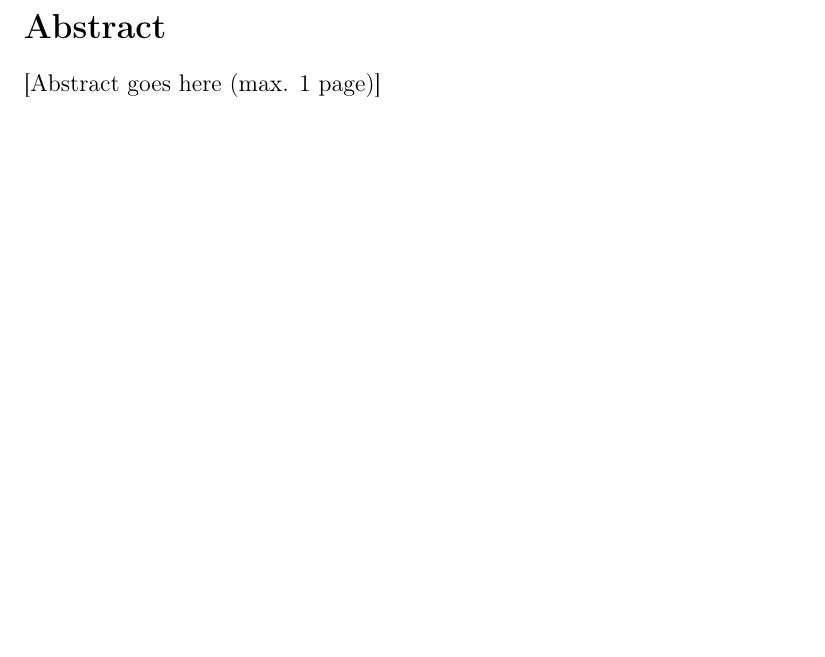
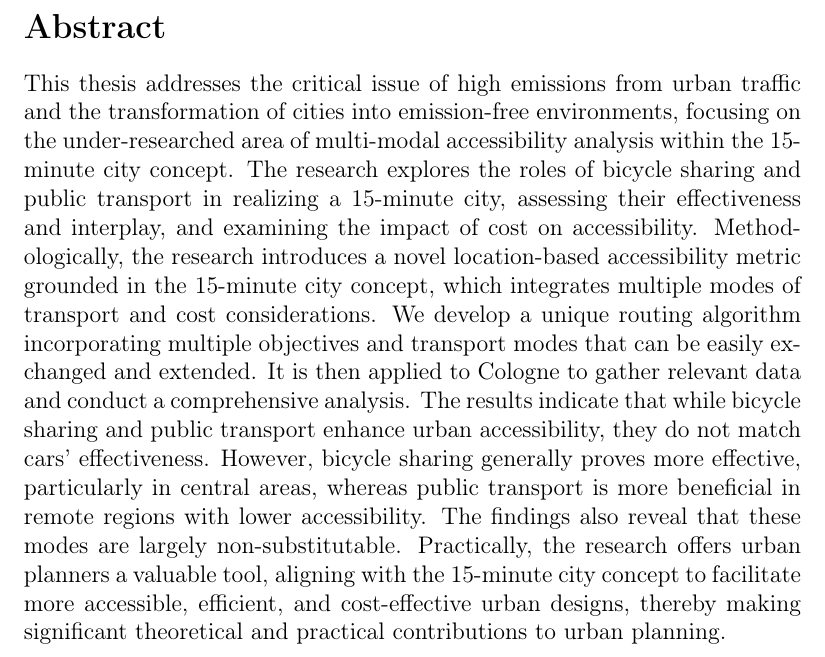
Before and after one commit to mogottsch/accessibility_analysis_paper, a LaTeX thesis (Thesis_Main.tex): part of page 3 of 92, cut so that both start at the same text, the shorter picture padded with empty space. Compiled offline with pdfLaTeX.

Commit message:
Add abstract

```diff
--- a/Thesis_Main.tex
+++ b/Thesis_Main.tex
@@ -76,8 +76,15 @@
 \thispagestyle{empty}
 \section*{Abstract}
 
- [Abstract goes here (max. 1 page)]
-
+This thesis addresses the critical issue of high emissions from urban traffic and the transformation of cities into emission-free environments, focusing on the under-researched area of multi-modal accessibility analysis within the 15-minute city concept.
+The research explores the roles of bicycle sharing and public transport in realizing a 15-minute city, assessing their effectiveness and interplay, and examining the impact of cost on accessibility.
+Methodologically, the research introduces a novel location-based accessibility metric grounded in the 15-minute city concept, which integrates multiple modes of transport and cost considerations.
+We develop a unique routing algorithm incorporating multiple objectives and transport modes that can be easily exchanged and extended.
+It is then applied to Cologne to gather relevant data and conduct a comprehensive analysis.
+The results indicate that while bicycle sharing and public transport enhance urban accessibility, they do not match cars' effectiveness.
+However, bicycle sharing generally proves more effective, particularly in central areas, whereas public transport is more beneficial in remote regions with lower accessibility.
+The findings also reveal that these modes are largely non-substitutable.
+Practically, the research offers urban planners a valuable tool, aligning with the 15-minute city concept to facilitate more accessible, efficient, and cost-effective urban designs, thereby making significant theoretical and practical contributions to urban planning.
 
 
 %%%%%%%%%%%%%%%%%%%%%%%%%%%%%%%%%%%%%%%%%%%%%%%%%%%%%%%%%%%%%
```
